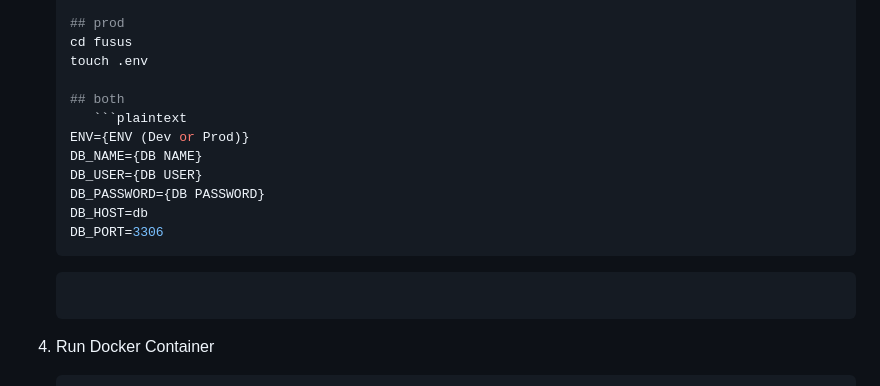
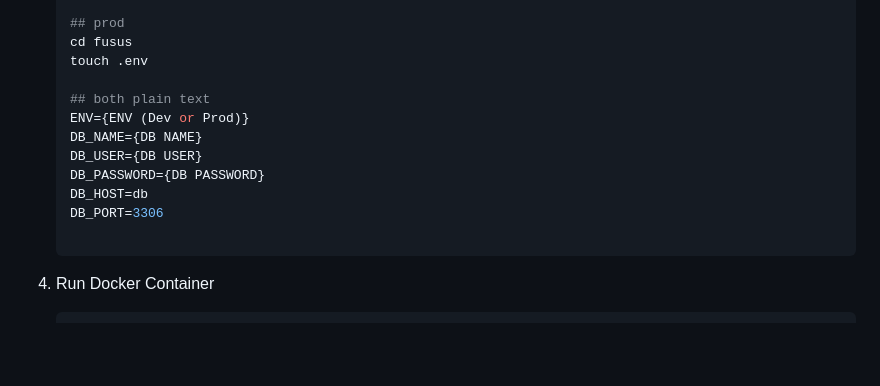
Before and after one commit to sowbobo12000/fusus_django, a Markdown page: README.md, the part around the change. Drawn GitHub-style; blank space fills up the shorter version.

Commit message:
Fixed typo in README

````diff
--- a/README.md
+++ b/README.md
@@ -32,15 +32,13 @@ This Django application provides a comprehensive user and organization managemen
    cd fusus
    touch .env
 
-   ## both
-       ```plaintext
+   ## both plain text
     ENV={ENV (Dev or Prod)}
     DB_NAME={DB NAME}
     DB_USER={DB USER}
     DB_PASSWORD={DB PASSWORD}
     DB_HOST=db
     DB_PORT=3306
-    ```
 
     ```
 
````
